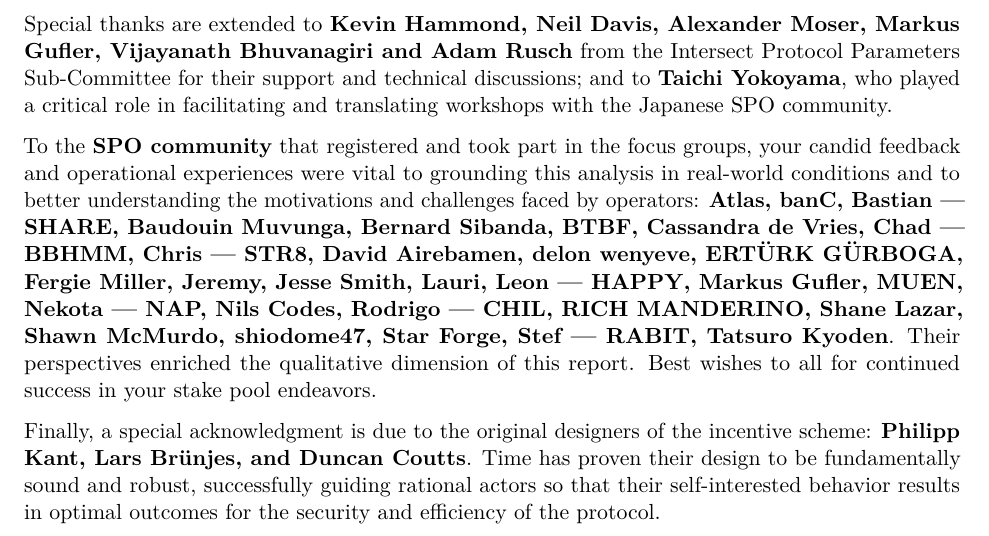
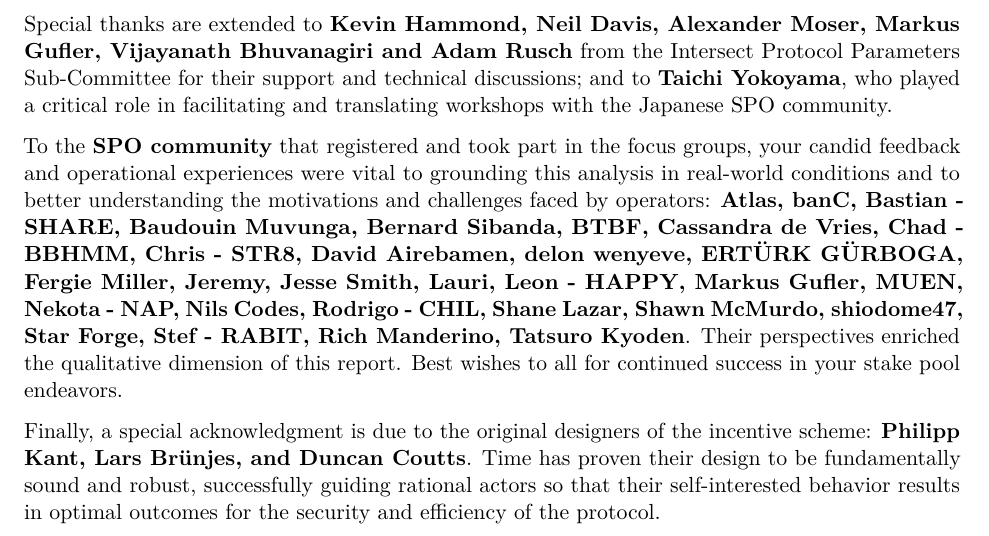
Before and after one commit to input-output-hk/spo-incentives, a LaTeX document (spo_incentives/report.tex): part of page 4 of 40, cut so that both start at the same text. Compiled offline with pdfLaTeX.

Commit message:
Acknoledgments format.

```diff
--- a/spo_incentives/report.tex
+++ b/spo_incentives/report.tex
@@ -123,11 +123,11 @@
 
 To the \textbf{SPO community} that registered and took part in the focus groups, your candid
 feedback and operational experiences were vital to grounding this analysis in real-world conditions
-and to better understanding the motivations and challenges faced by operators: \textbf{Atlas, banC, Bastian | SHARE,
-Baudouin Muvunga, Bernard Sibanda, BTBF, Cassandra de Vries, Chad | BBHMM, Chris | STR8,
-David Airebamen, delon wenyeve, ERTÜRK GÜRBOGA, Fergie Miller, Jeremy, Jesse Smith, Lauri, Leon | HAPPY,
-Markus Gufler, MUEN, Nekota | NAP, Nils Codes, Rodrigo | CHIL, RICH MANDERINO, Shane Lazar, Shawn McMurdo,
-shiodome47, Star Forge, Stef | RABIT, Tatsuro Kyoden}. Their perspectives enriched the qualitative dimension of this
+and to better understanding the motivations and challenges faced by operators: \textbf{Atlas, banC, Bastian - SHARE,
+Baudouin Muvunga, Bernard Sibanda, BTBF, Cassandra de Vries, Chad - BBHMM, Chris - STR8,
+David Airebamen, delon wenyeve, ERTÜRK GÜRBOGA, Fergie Miller, Jeremy, Jesse Smith, Lauri, Leon - HAPPY,
+Markus Gufler, MUEN, Nekota - NAP, Nils Codes, Rodrigo - CHIL, Shane Lazar, Shawn McMurdo,
+shiodome47, Star Forge, Stef - RABIT, Rich Manderino, Tatsuro Kyoden}. Their perspectives enriched the qualitative dimension of this
 report. Best wishes to all for continued success in your stake pool endeavors.
 
 Finally, a special acknowledgment is due to the original designers of the incentive scheme:
```
